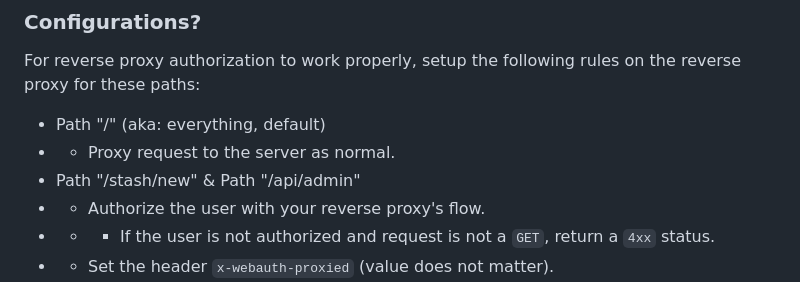
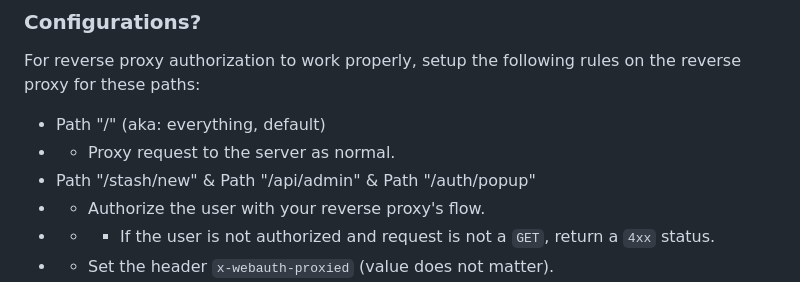
Before and after one commit to SpeedyCraftah/secure-stash, a Markdown page: README.md, the part around the change. GitHub-like rendering.

Commit message:
update reverse proxy instruction

```diff
--- a/README.md
+++ b/README.md
@@ -20,7 +20,7 @@ You can enable reverse proxy mode by setting the config to `true`.
 For reverse proxy authorization to work properly, setup the following rules on the reverse proxy for these paths:
 - Path "/" (aka: everything, default)
 - - Proxy request to the server as normal.
-- Path "/stash/new" & Path "/api/admin"
+- Path "/stash/new" & Path "/api/admin" & Path "/auth/popup"
 - - Authorize the user with your reverse proxy's flow.
 - - - If the user is not authorized and request is not a `GET`, return a `4xx` status.
 - - Set the header `x-webauth-proxied` (value does not matter).
```
